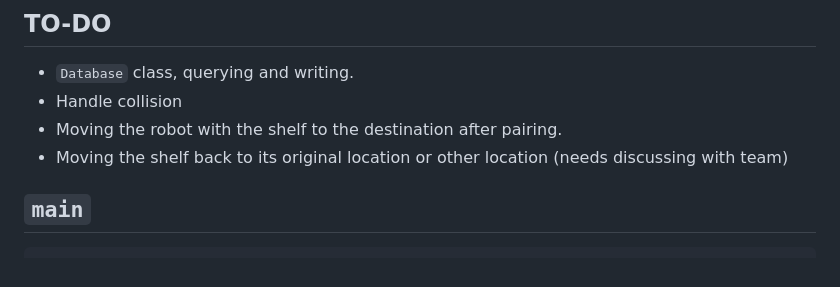
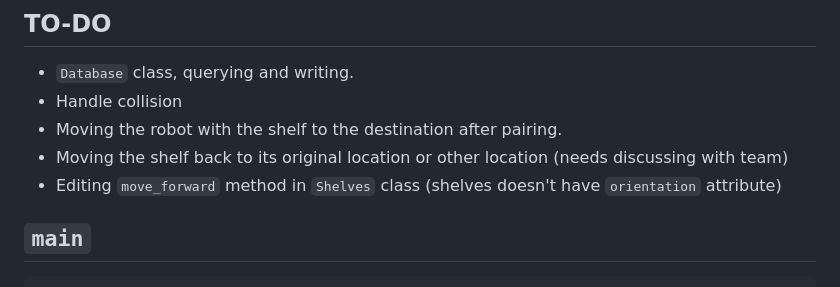
Before and after one commit to eslamdyab21/AMRs-in-Warehouse-Systems, a Markdown page: Graduation Project Documentation/Software/Warehouse robots-shelves movement simulation @3.md, the part around the change. Drawn GitHub-style.

Commit message:
update issue3 docs with shelves class todo - fixes #3

```diff
--- a/Graduation Project Documentation/Software/Warehouse robots-shelves movement simulation @3.md
+++ b/Graduation Project Documentation/Software/Warehouse robots-shelves movement simulation @3.md
@@ -8,6 +8,7 @@ We have 5 classes `Control, Database, Map2D, Robot and Shelf` and a `main.py`.
 - Handle collision
 - Moving the robot with the shelf to the destination after pairing.
 - Moving the shelf back to its original location or other location (needs discussing with team)
+- Editing `move_forward` method in `Shelves` class (shelves doesn't have `orientation` attribute)
 </br>
 </br>
 
```
